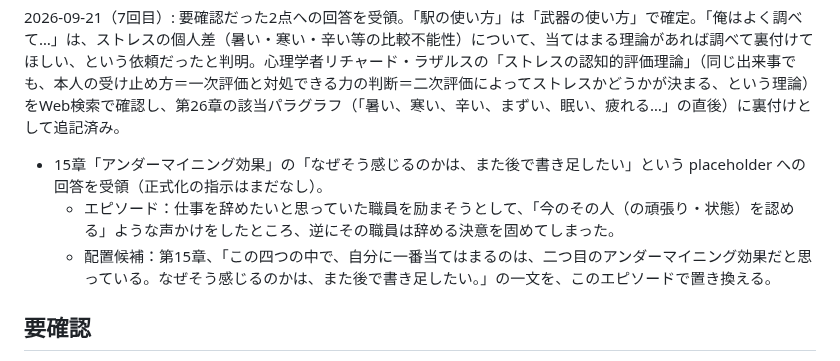
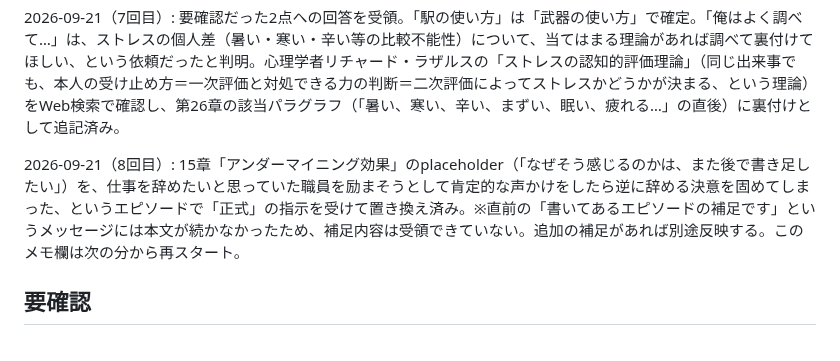
Before and after one commit to wkotknr310ajd-ctrl/tknr1, a Markdown page: notes/business-book-ideas.md, the part around the change. Rendered like a GitHub page.

Commit message:
第15章のアンダーマイニング効果にエピソードを反映
Co-Authored-By: Claude Sonnet 5 <noreply@anthropic.com>
Claude-Session: https://claude.ai/code/session_01K6DuH83ET3Vq7cHryxug4n

```diff
--- a/notes/business-book-ideas.md
+++ b/notes/business-book-ideas.md
@@ -575,9 +575,7 @@
 
 2026-09-21（7回目）: 要確認だった2点への回答を受領。「駅の使い方」は「武器の使い方」で確定。「俺はよく調べて…」は、ストレスの個人差（暑い・寒い・辛い等の比較不能性）について、当てはまる理論があれば調べて裏付けてほしい、という依頼だったと判明。心理学者リチャード・ラザルスの「ストレスの認知的評価理論」（同じ出来事でも、本人の受け止め方＝一次評価と対処できる力の判断＝二次評価によってストレスかどうかが決まる、という理論）をWeb検索で確認し、第26章の該当パラグラフ（「暑い、寒い、辛い、まずい、眠い、疲れる…」の直後）に裏付けとして追記済み。
 
-- 15章「アンダーマイニング効果」の「なぜそう感じるのかは、また後で書き足したい」という placeholder への回答を受領（正式化の指示はまだなし）。
-  - エピソード：仕事を辞めたいと思っていた職員を励まそうとして、「今のその人（の頑張り・状態）を認める」ような声かけをしたところ、逆にその職員は辞める決意を固めてしまった。
-  - 配置候補：第15章、「この四つの中で、自分に一番当てはまるのは、二つ目のアンダーマイニング効果だと思っている。なぜそう感じるのかは、また後で書き足したい。」の一文を、このエピソードで置き換える。
+2026-09-21（8回目）: 15章「アンダーマイニング効果」のplaceholder（「なぜそう感じるのかは、また後で書き足したい」）を、仕事を辞めたいと思っていた職員を励まそうとして肯定的な声かけをしたら逆に辞める決意を固めてしまった、というエピソードで「正式」の指示を受けて置き換え済み。※直前の「書いてあるエピソードの補足です」というメッセージには本文が続かなかったため、補足内容は受領できていない。追加の補足があれば別途反映する。このメモ欄は次の分から再スタート。
 
 ## 要確認
 
```
Also changed, not shown: notes/book-draft.md (+1 -1 lines).
